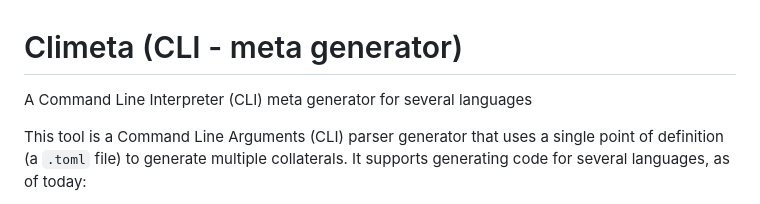
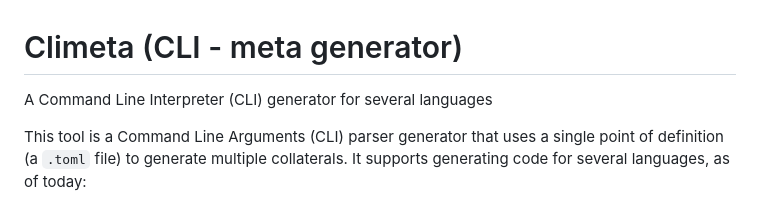
Before and after one commit to miguel-guerrero/climeta, a Markdown page: README.md, the part around the change. GitHub-like rendering.

```diff
--- a/README.md
+++ b/README.md
@@ -1,6 +1,6 @@
 # Climeta (CLI - meta generator)
 
-A Command Line Interpreter (CLI) meta generator for several languages
+A Command Line Interpreter (CLI) generator for several languages
 
 This tool is a Command Line Arguments (CLI) parser generator that uses a single point of definition (a `.toml` file) to generate multiple collaterals. It supports generating code for several languages, as of today:
 
```
